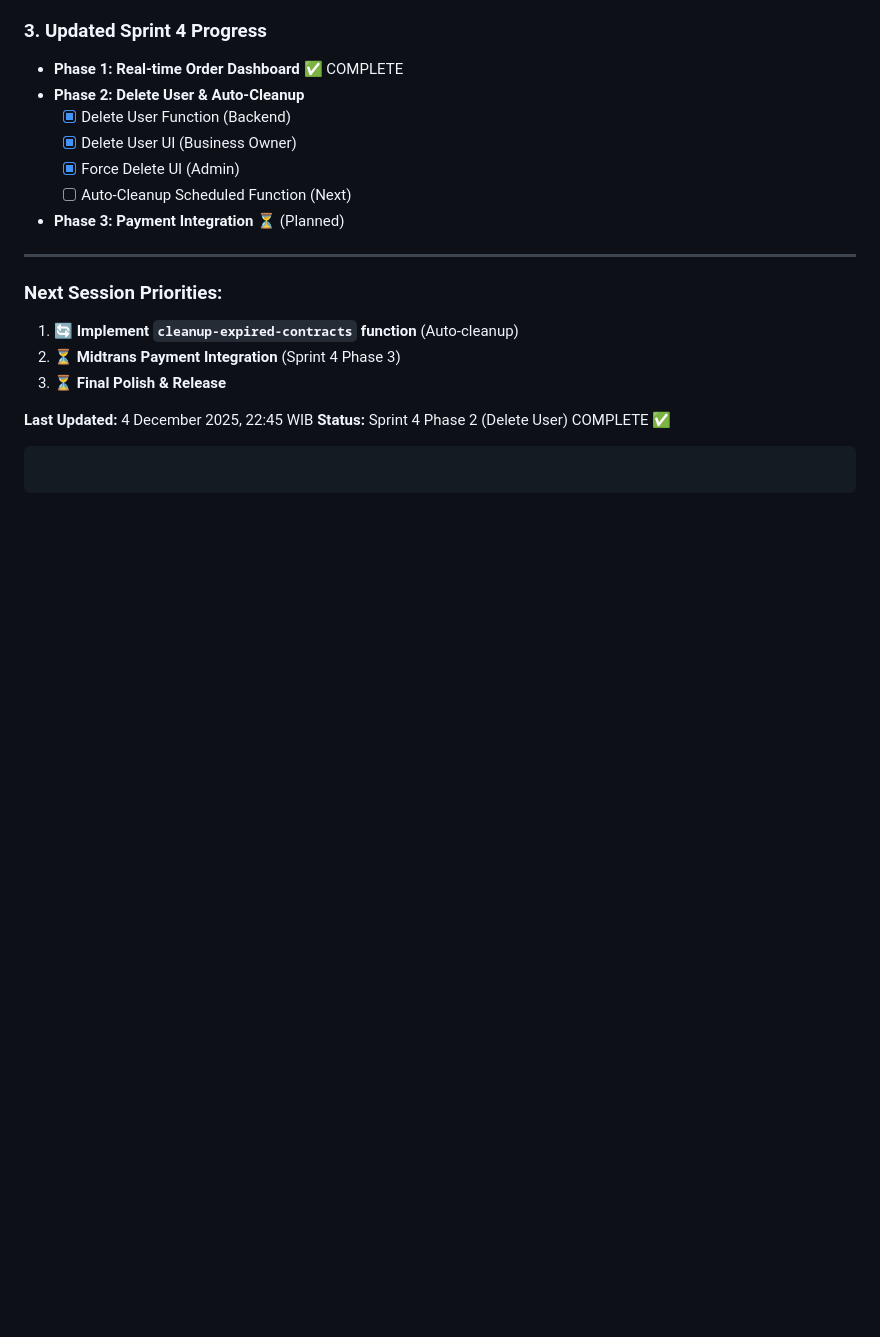
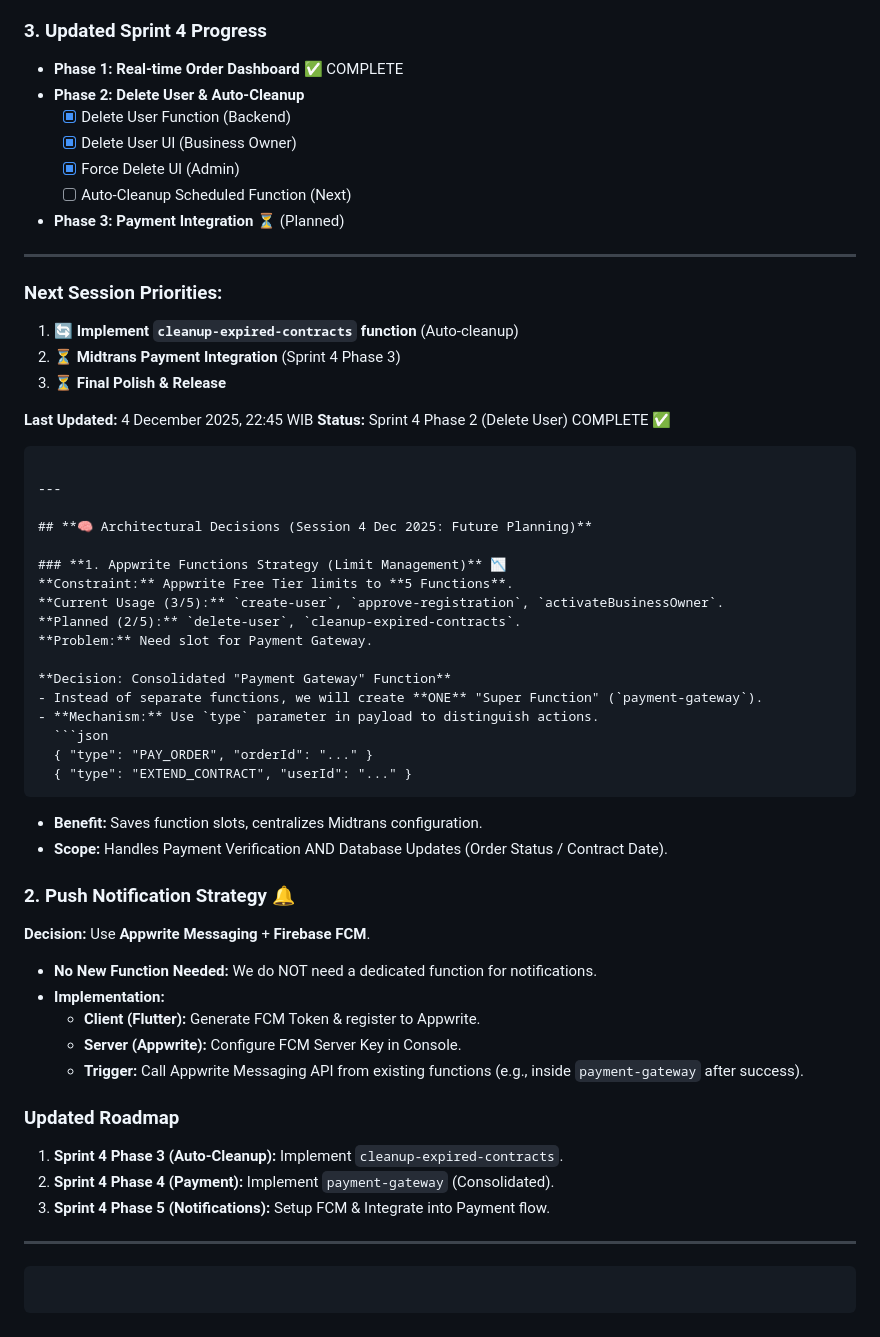
Before and after one commit to Ryota679/PML_7, a Markdown page: Iterasi/Ceklist iterasi.md, the part around the change. Rendered like a GitHub page; blank space fills up the shorter version.

````diff
--- a/Iterasi/Ceklist iterasi.md
+++ b/Iterasi/Ceklist iterasi.md
@@ -2608,3 +2608,39 @@ final doc = await _databases.createDocument(
 **Last Updated:** 4 December 2025, 22:45 WIB
 **Status:** Sprint 4 Phase 2 (Delete User) COMPLETE ✅
 ```
+
+---
+
+## **🧠 Architectural Decisions (Session 4 Dec 2025: Future Planning)**
+
+### **1. Appwrite Functions Strategy (Limit Management)** 📉
+**Constraint:** Appwrite Free Tier limits to **5 Functions**.
+**Current Usage (3/5):** `create-user`, `approve-registration`, `activateBusinessOwner`.
+**Planned (2/5):** `delete-user`, `cleanup-expired-contracts`.
+**Problem:** Need slot for Payment Gateway.
+
+**Decision: Consolidated "Payment Gateway" Function**
+- Instead of separate functions, we will create **ONE** "Super Function" (`payment-gateway`).
+- **Mechanism:** Use `type` parameter in payload to distinguish actions.
+  ```json
+  { "type": "PAY_ORDER", "orderId": "..." }
+  { "type": "EXTEND_CONTRACT", "userId": "..." }
+  ```
+- **Benefit:** Saves function slots, centralizes Midtrans configuration.
+- **Scope:** Handles Payment Verification AND Database Updates (Order Status / Contract Date).
+
+### **2. Push Notification Strategy** 🔔
+**Decision:** Use **Appwrite Messaging** + **Firebase FCM**.
+- **No New Function Needed:** We do NOT need a dedicated function for notifications.
+- **Implementation:**
+  - **Client (Flutter):** Generate FCM Token & register to Appwrite.
+  - **Server (Appwrite):** Configure FCM Server Key in Console.
+  - **Trigger:** Call Appwrite Messaging API from existing functions (e.g., inside `payment-gateway` after success).
+
+### **Updated Roadmap**
+1. **Sprint 4 Phase 3 (Auto-Cleanup):** Implement `cleanup-expired-contracts`.
+2. **Sprint 4 Phase 4 (Payment):** Implement `payment-gateway` (Consolidated).
+3. **Sprint 4 Phase 5 (Notifications):** Setup FCM & Integrate into Payment flow.
+
+---
+```
````
